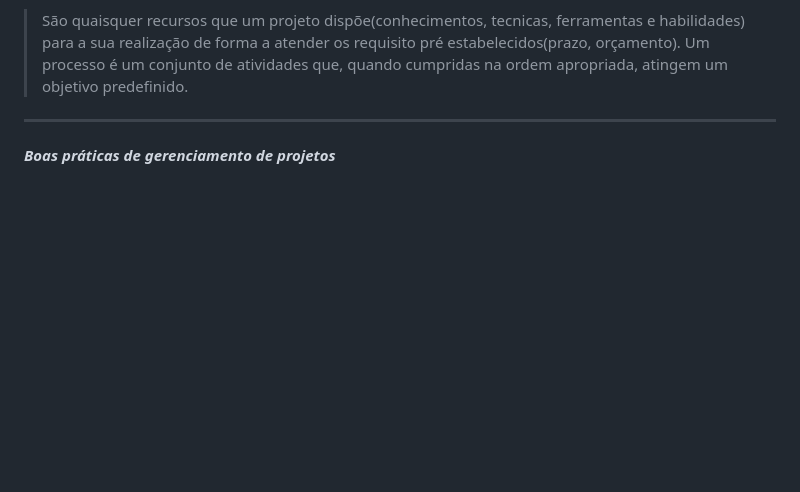
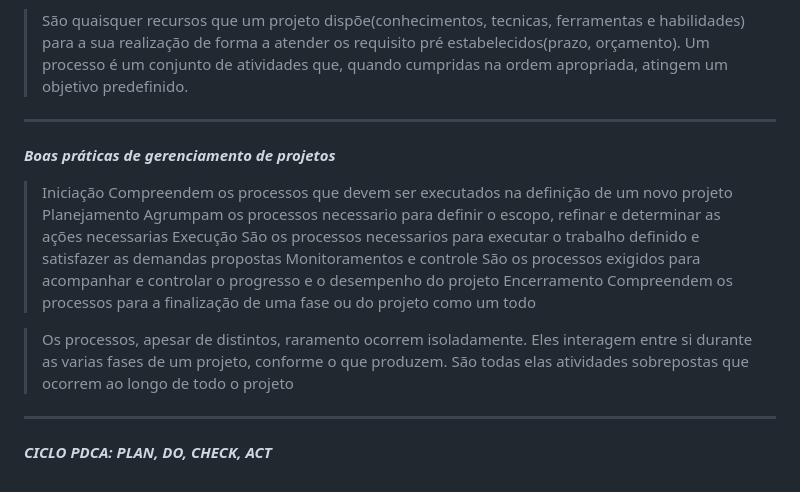
Before and after one commit to GabrielMikas/FIAP-ES, a Markdown page: SDTE/cap 4.md, the part around the change. Rendered like a GitHub page; blank space fills up the shorter version.

```diff
--- a/SDTE/cap 4.md
+++ b/SDTE/cap 4.md
@@ -76,3 +76,17 @@ TODOS OS SPONSORS SÃO STAKEHOLDERS
 >Um processo é um conjunto de atividades que, quando cumpridas na ordem apropriada, atingem um objetivo predefinido.
 ***
 ***Boas práticas de gerenciamento de projetos***
+>Iniciação
+    Compreendem os processos que devem ser executados na definição de um novo projeto
+>Planejamento
+    Agrumpam os processos necessario para definir o escopo, refinar e determinar as ações necessarias
+>Execução
+    São os processos necessarios para executar o trabalho definido e satisfazer as demandas propostas
+>Monitoramentos e controle
+    São os processos exigidos para acompanhar e controlar o progresso e o desempenho do projeto
+>Encerramento
+    Compreendem os processos para a finalização de uma fase ou do projeto como um todo
+
+>Os processos, apesar de distintos, raramento ocorrem isoladamente. Eles interagem entre si durante as varias fases de um projeto, conforme o que produzem. São todas elas atividades sobrepostas que ocorrem ao longo de todo o projeto
+***
+***CICLO PDCA: PLAN, DO, CHECK, ACT***
```
